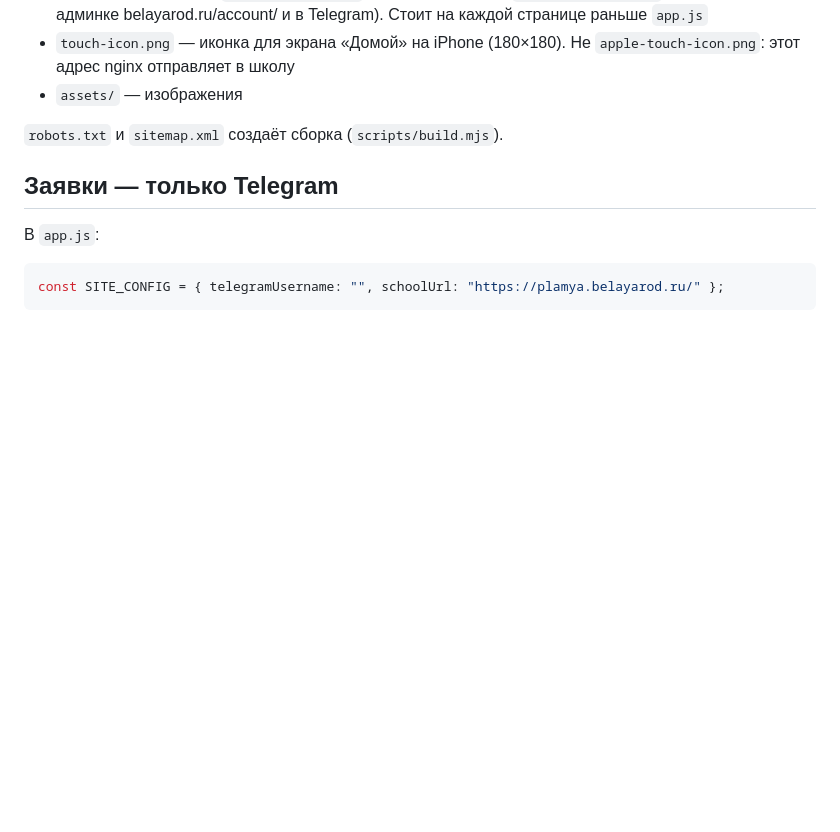
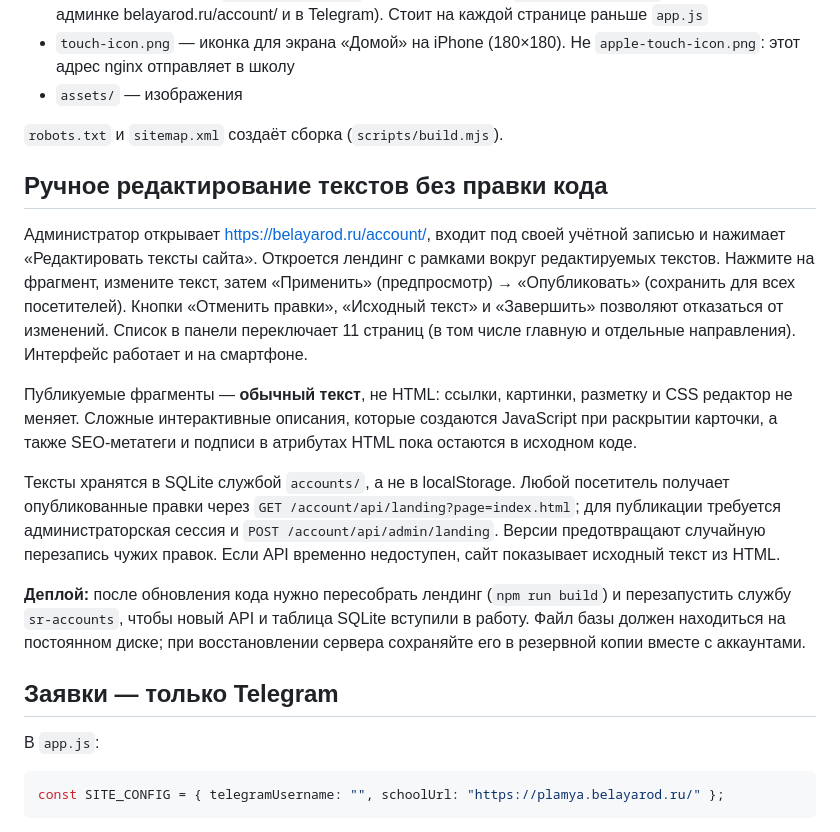
Before and after one commit to vdoma88/prod, a Markdown page: site/README.md, the part around the change. Rendered like a GitHub page; blank space fills up the shorter version.

Commit message:
docs: admin visual copy editing and deployment guidance

```diff
--- a/site/README.md
+++ b/site/README.md
@@ -29,6 +29,33 @@ canonical/OG-адресами `belayarod.ru` и совместимостью с
 
 `robots.txt` и `sitemap.xml` создаёт сборка (`scripts/build.mjs`).
 
+## Ручное редактирование текстов без правки кода
+
+Администратор открывает https://belayarod.ru/account/, входит под своей учётной записью
+и нажимает «Редактировать тексты сайта». Откроется лендинг с рамками вокруг
+редактируемых текстов. Нажмите на фрагмент, измените текст, затем
+«Применить» (предпросмотр) → «Опубликовать» (сохранить для всех посетителей).
+Кнопки «Отменить правки», «Исходный текст» и «Завершить» позволяют отказаться
+от изменений. Список в панели переключает 11 страниц (в том числе главную и
+отдельные направления). Интерфейс работает и на смартфоне.
+
+Публикуемые фрагменты — **обычный текст**, не HTML: ссылки, картинки,
+разметку и CSS редактор не меняет. Сложные интерактивные описания, которые
+создаются JavaScript при раскрытии карточки, а также SEO-метатеги и
+подписи в атрибутах HTML пока остаются в исходном коде.
+
+Тексты хранятся в SQLite службой `accounts/`, а не в localStorage.
+Любой посетитель получает опубликованные правки через
+`GET /account/api/landing?page=index.html`; для публикации требуется
+администраторская сессия и `POST /account/api/admin/landing`.
+Версии предотвращают случайную перезапись чужих правок. Если API временно
+недоступен, сайт показывает исходный текст из HTML.
+
+**Деплой:** после обновления кода нужно пересобрать лендинг (`npm run build`)
+и перезапустить службу `sr-accounts`, чтобы новый API и таблица SQLite
+вступили в работу. Файл базы должен находиться на постоянном диске; при
+восстановлении сервера сохраняйте его в резервной копии вместе с аккаунтами.
+
 ## Заявки — только Telegram
 В `app.js`:
 
```
